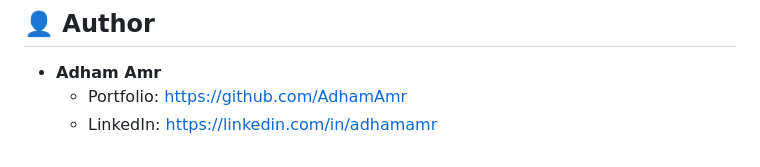
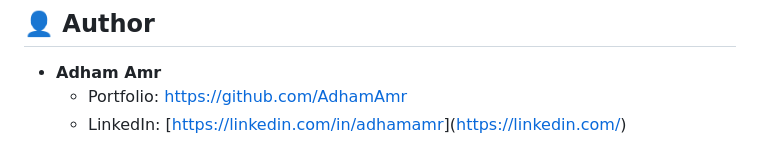
Before and after one commit to Adham-ar/ELoSounds, a Markdown page: README.md, the part around the change. GitHub-like rendering.

```diff
--- a/README.md
+++ b/README.md
@@ -66,4 +66,4 @@ You can try out the live web app here: **[https://elosounds.vercel.app](https://
 
 * **Adham Amr**
   * Portfolio: [https://github.com/AdhamAmr](https://github.com/)
-  * LinkedIn: [https://linkedin.com/in/adhamamr](https://linkedin.com/)
+  * LinkedIn: [[https://linkedin.com/in/adhamamr](https://www.linkedin.com/in/adham-amr-18a2562a3/)](https://linkedin.com/)
```
